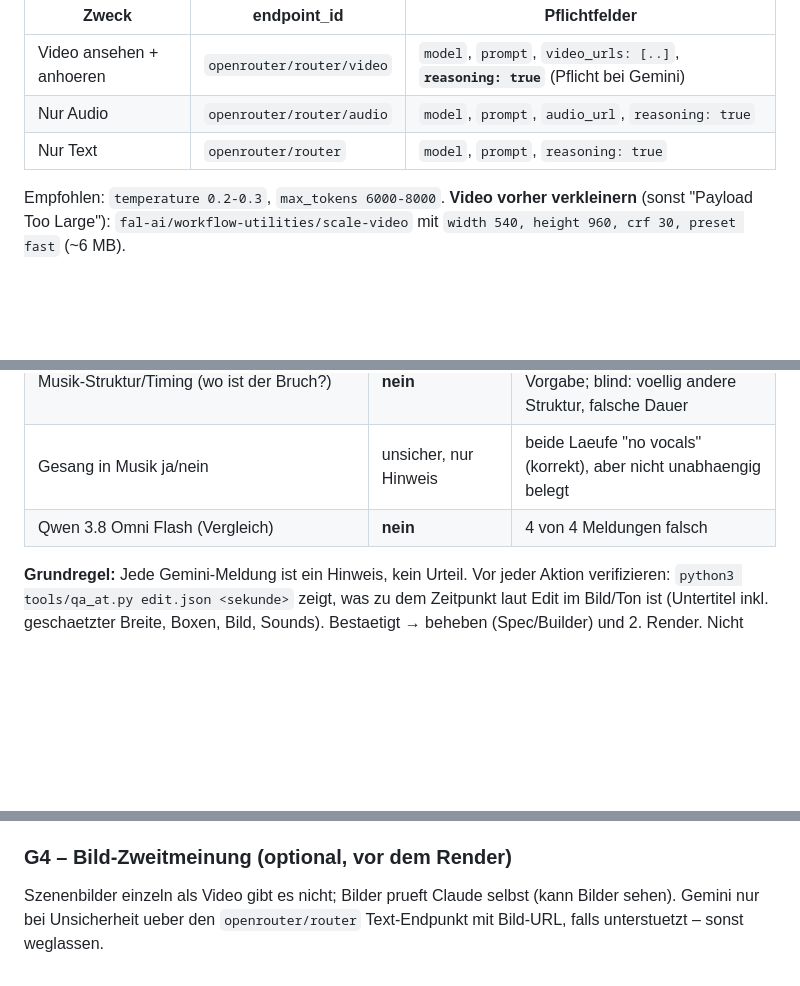
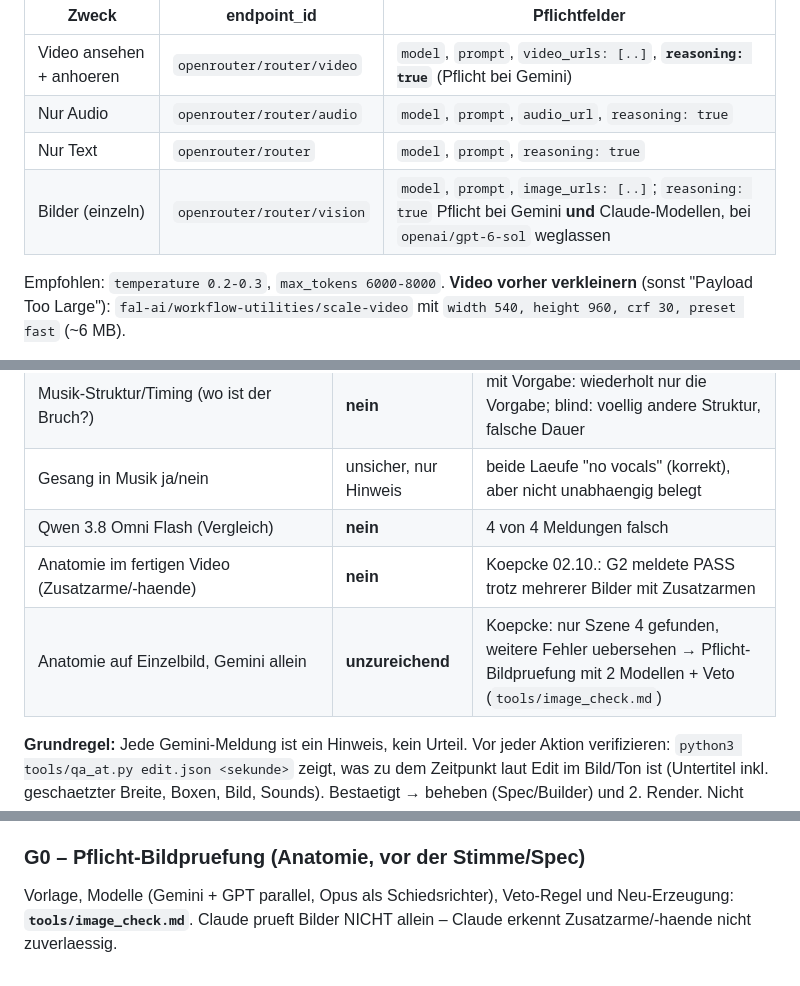
Before and after one commit to nikay99/ki-studio-assets, a Markdown page: tools/gemini_coworker.md, 3 parts joined by grey strips. Rendered like a GitHub page; blank space fills up the shorter version.

```diff
--- a/tools/gemini_coworker.md
+++ b/tools/gemini_coworker.md
@@ -9,6 +9,7 @@ Mit Gemini **immer auf Englisch** kommunizieren, Antworten **nur JSON**. Kosten
 | Video ansehen + anhoeren | `openrouter/router/video` | `model`, `prompt`, `video_urls: [..]`, **`reasoning: true`** (Pflicht bei Gemini) |
 | Nur Audio | `openrouter/router/audio` | `model`, `prompt`, `audio_url`, `reasoning: true` |
 | Nur Text | `openrouter/router` | `model`, `prompt`, `reasoning: true` |
+| Bilder (einzeln) | `openrouter/router/vision` | `model`, `prompt`, `image_urls: [..]`; `reasoning: true` Pflicht bei Gemini **und** Claude-Modellen, bei `openai/gpt-6-sol` weglassen |
 
 Empfohlen: `temperature 0.2-0.3`, `max_tokens 6000-8000`.
 **Video vorher verkleinern** (sonst "Payload Too Large"): `fal-ai/workflow-utilities/scale-video` mit `width 540, height 960, crf 30, preset fast` (~6 MB).
@@ -22,6 +23,8 @@ Empfohlen: `temperature 0.2-0.3`, `max_tokens 6000-8000`.
 | Musik-Struktur/Timing (wo ist der Bruch?) | **nein** | mit Vorgabe: wiederholt nur die Vorgabe; blind: voellig andere Struktur, falsche Dauer |
 | Gesang in Musik ja/nein | unsicher, nur Hinweis | beide Laeufe "no vocals" (korrekt), aber nicht unabhaengig belegt |
 | Qwen 3.8 Omni Flash (Vergleich) | **nein** | 4 von 4 Meldungen falsch |
+| Anatomie im fertigen Video (Zusatzarme/-haende) | **nein** | Koepcke 02.10.: G2 meldete PASS trotz mehrerer Bilder mit Zusatzarmen |
+| Anatomie auf Einzelbild, Gemini allein | **unzureichend** | Koepcke: nur Szene 4 gefunden, weitere Fehler uebersehen → Pflicht-Bildpruefung mit 2 Modellen + Veto (`tools/image_check.md`) |
 
 **Grundregel:** Jede Gemini-Meldung ist ein Hinweis, kein Urteil. Vor jeder Aktion verifizieren:
 `python3 tools/qa_at.py edit.json <sekunde>` zeigt, was zu dem Zeitpunkt laut Edit im Bild/Ton ist (Untertitel inkl. geschaetzter Breite, Boxen, Bild, Sounds).
@@ -45,5 +48,6 @@ Showrunner entscheidet (Gemini beraet), Begruendung ins Journal.
 - prompt: "Watch this Short as a viewer scrolling the feed. Return JSON: {\"hook_0_3s_would_stop_scrolling\": \"yes|maybe|no\", \"hook_reason\": str, \"curiosity_gap_clear\": bool, \"swipe_risk_moments\": [{\"t_s\", \"why\"}], \"most_engaging_moment\": {\"t_s\", \"why\"}, \"payoff_satisfying\": \"yes|partly|no\", \"payoff_reason\": str, \"interest_score_1_to_10\": number, \"top_3_changes_for_more_retention\": [str], \"title_ideas\": [str]}"
 Nutzung: Score + Aenderungen ins Journal. Billige Fixes (Titel, Beschreibung) sofort; inhaltliche Punkte (Szene zu lang, fehlende Sounds) nur mit 2. Render, wenn ohnehin noetig – sonst als Lehre fuer das naechste Video ("Lehren" im Journal), wiederkehrende Muster als Vorschlag.
 
-### G4 – Bild-Zweitmeinung (optional, vor dem Render)
-Szenenbilder einzeln als Video gibt es nicht; Bilder prueft Claude selbst (kann Bilder sehen). Gemini nur bei Unsicherheit ueber den `openrouter/router` Text-Endpunkt mit Bild-URL, falls unterstuetzt – sonst weglassen.
+### G0 – Pflicht-Bildpruefung (Anatomie, vor der Stimme/Spec)
+Vorlage, Modelle (Gemini + GPT parallel, Opus als Schiedsrichter), Veto-Regel und Neu-Erzeugung: **`tools/image_check.md`**.
+Claude prueft Bilder NICHT allein – Claude erkennt Zusatzarme/-haende nicht zuverlaessig.
```
Also changed, not shown: data/journal.md (+8 -0 lines), tools/image_check.md (added, +46 -0 lines).
